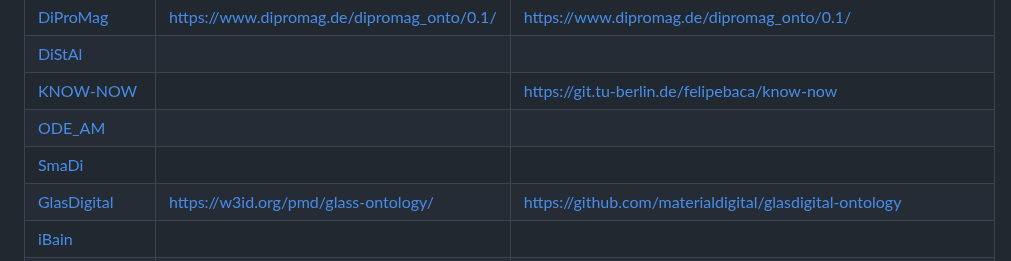
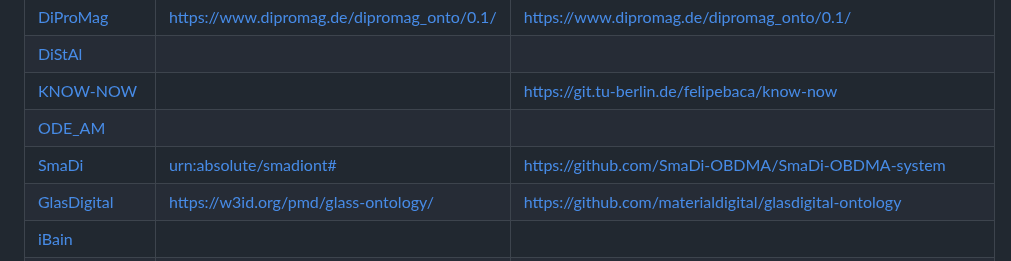
Before and after one commit to materialdigital/materialdigital1_ontology_collection, a Markdown page: README.md, the part around the change. Rendered like a GitHub page.

```diff
--- a/README.md
+++ b/README.md
@@ -10,7 +10,7 @@ HAP 4 is preparing an overview of all ontologies created in the partner projects
 | [DiStAl](DiStAl/) | | |
 | [KNOW-NOW](KNOW-NOW/) | | https://git.tu-berlin.de/felipebaca/know-now |
 | [ODE_AM](ODE_AM/) | | |
-| [SmaDi](SmaDi/) | | |
+| [SmaDi](SmaDi/) | <urn:absolute/smadiont#> | https://github.com/SmaDi-OBDMA/SmaDi-OBDMA-system |
 | [GlasDigital](GlasDigital/) | https://w3id.org/pmd/glass-ontology/ | https://github.com/materialdigital/glasdigital-ontology |
 | [iBain](iBain/) | | |
 | [LeBeDigital](LeBeDigital/) | https://w3id.org/cpto | https://github.com/BAMresearch/LebeDigital |
```
